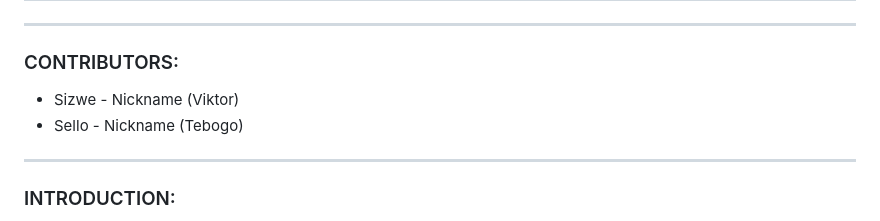
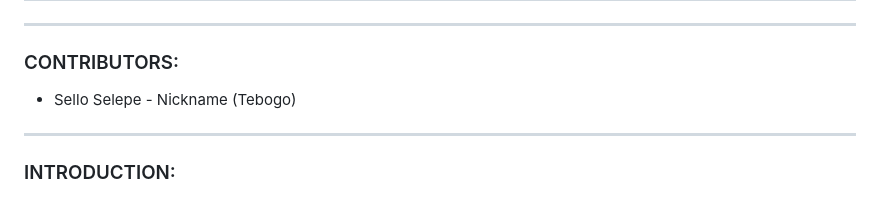
Before and after one commit to TebogoYungMercykay/Brand_Race-Local_NodeJS_Socket_Server, a Markdown page: README.md, the part around the change. GitHub-like rendering.

```diff
--- a/README.md
+++ b/README.md
@@ -2,8 +2,7 @@
 # Brand Race
 ---
 ### CONTRIBUTORS:
-- Sizwe - Nickname (Viktor)
-- Sello - Nickname (Tebogo)
+- Sello Selepe - Nickname (Tebogo)
 ---
 ### INTRODUCTION:
 - We  will be Implementing `Web Sockets`, We will create a game which will be played in real-time by 2-users per `Game Loop`. This game will be called `BrandRace`. The general idea of the game is to `guess` the logo of a `car brand` quicker than your `opponent`. More details of the game and its rules will be explained below.
```
